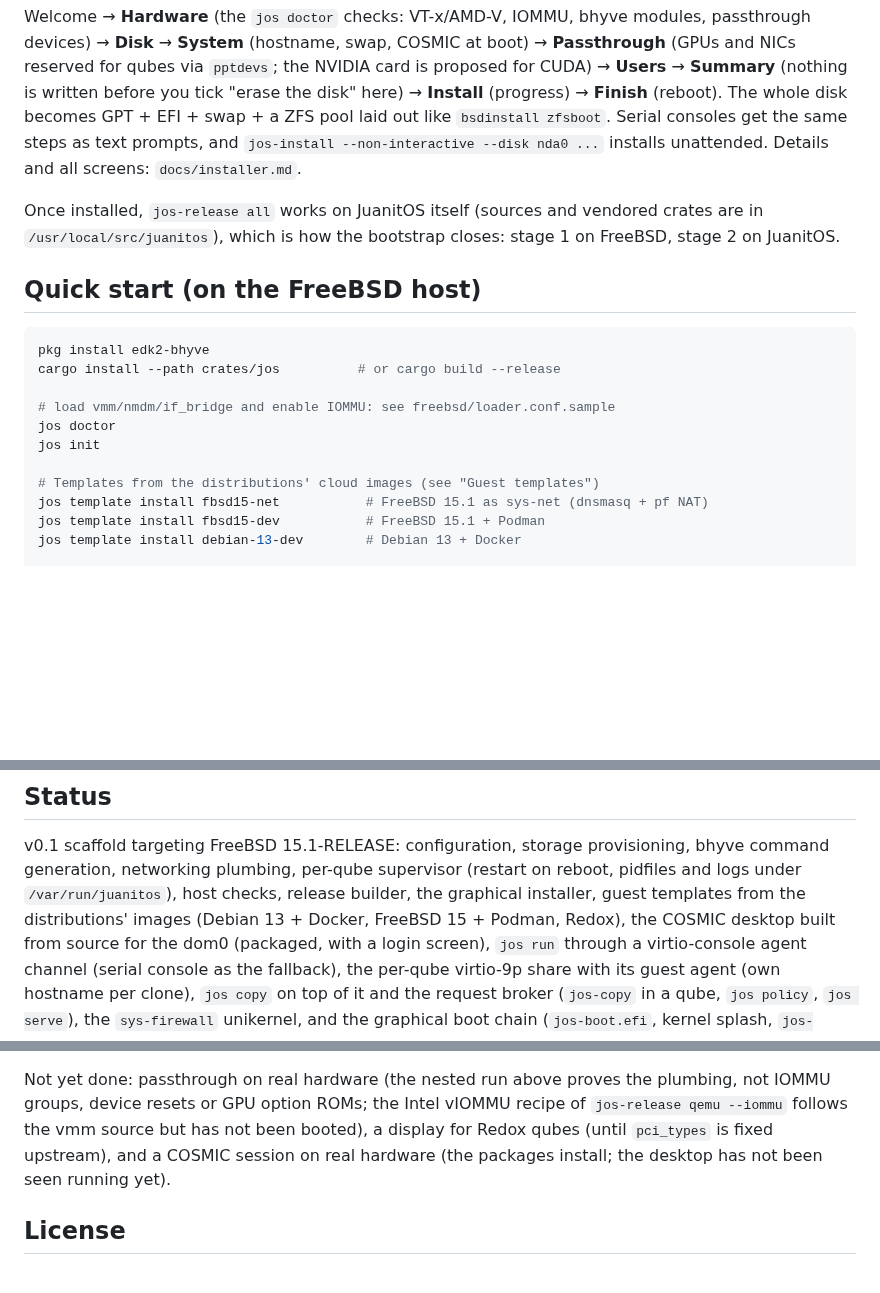
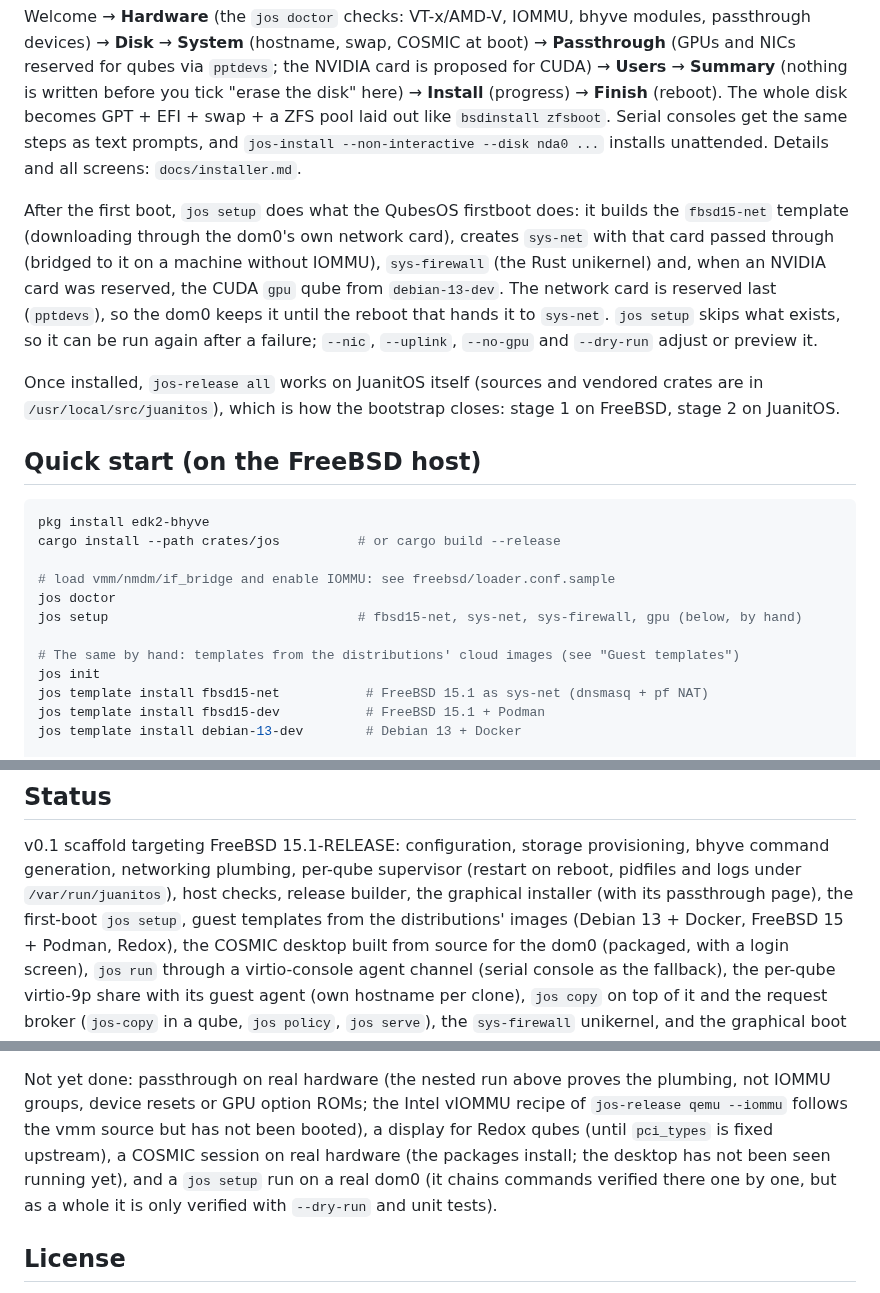
Before and after one commit to juanmaneo/JuanitOS, a Markdown page: README.md, 3 parts joined by grey strips. Drawn GitHub-style; blank space fills up the shorter version.

Commit message:
jos: Add setup command creating sys-net, sys-firewall and gpu qubes

```diff
--- a/README.md
+++ b/README.md
@@ -103,6 +103,16 @@ like `bsdinstall zfsboot`. Serial consoles get the same steps as text
 prompts, and `jos-install --non-interactive --disk nda0 ...` installs
 unattended. Details and all screens: `docs/installer.md`.
 
+After the first boot, `jos setup` does what the QubesOS firstboot does:
+it builds the `fbsd15-net` template (downloading through the dom0's own
+network card), creates `sys-net` with that card passed through (bridged
+to it on a machine without IOMMU), `sys-firewall` (the Rust unikernel)
+and, when an NVIDIA card was reserved, the CUDA `gpu` qube from
+`debian-13-dev`. The network card is reserved last (`pptdevs`), so the
+dom0 keeps it until the reboot that hands it to `sys-net`. `jos setup`
+skips what exists, so it can be run again after a failure; `--nic`,
+`--uplink`, `--no-gpu` and `--dry-run` adjust or preview it.
+
 Once installed, `jos-release all` works on JuanitOS itself (sources and
 vendored crates are in `/usr/local/src/juanitos`), which is how the
 bootstrap closes: stage 1 on FreeBSD, stage 2 on JuanitOS.
@@ -115,9 +125,10 @@ cargo install --path crates/jos          # or cargo build --release
 
 # load vmm/nmdm/if_bridge and enable IOMMU: see freebsd/loader.conf.sample
 jos doctor
+jos setup                                # fbsd15-net, sys-net, sys-firewall, gpu (below, by hand)
+
+# The same by hand: templates from the distributions' cloud images (see "Guest templates")
 jos init
-
-# Templates from the distributions' cloud images (see "Guest templates")
 jos template install fbsd15-net           # FreeBSD 15.1 as sys-net (dnsmasq + pf NAT)
 jos template install fbsd15-dev           # FreeBSD 15.1 + Podman
 jos template install debian-13-dev        # Debian 13 + Docker
@@ -275,7 +286,7 @@ v0.1 scaffold targeting FreeBSD 15.1-RELEASE: configuration, storage
 provisioning, bhyve command generation, networking plumbing, per-qube
 supervisor (restart on reboot, pidfiles and logs under
 `/var/run/juanitos`), host checks, release builder, the graphical
-installer, guest templates from the distributions' images (Debian 13 +
+installer (with its passthrough page), the first-boot `jos setup`, guest templates from the distributions' images (Debian 13 +
 Docker, FreeBSD 15 + Podman, Redox), the COSMIC desktop built from
 source for the dom0 (packaged, with a login screen), `jos run` through a virtio-console
 agent channel (serial console as the fallback), the per-qube virtio-9p
@@ -369,8 +380,10 @@ Not yet done: passthrough on real hardware (the nested run above proves
 the plumbing, not IOMMU groups, device resets or GPU option ROMs; the
 Intel vIOMMU recipe of `jos-release qemu --iommu` follows the vmm source
 but has not been booted), a display for Redox qubes (until `pci_types`
-is fixed upstream), and a COSMIC session on real hardware (the packages
-install; the desktop has not been seen running yet).
+is fixed upstream), a COSMIC session on real hardware (the packages
+install; the desktop has not been seen running yet), and a `jos setup`
+run on a real dom0 (it chains commands verified there one by one, but
+as a whole it is only verified with `--dry-run` and unit tests).
 
 ## License
 
```
Also changed, not shown: docs/architecture.md (+30 -0 lines), docs/templates.md (+3 -0 lines), docs/images/installer-9-finish.png, 8 other files.
